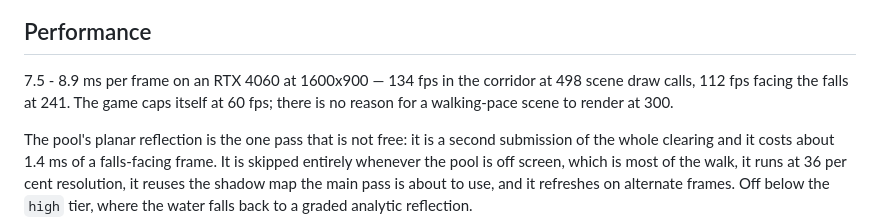
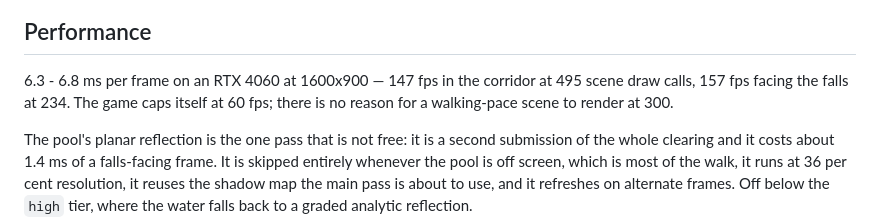
Before and after one commit to StarKnightt/jungle-trail, a Markdown page: README.md, the part around the change. Drawn GitHub-style.

Commit message:
README: refresh the measured frame cost
Re-measured on the same machine with tools/perf.mjs at both stops. The
corridor and the falls are both a little cheaper than the last figures in
here; the draw call counts are 495 and 234.

```diff
--- a/README.md
+++ b/README.md
@@ -66,8 +66,8 @@ clearing, 5 the falls.
 
 ## Performance
 
-7.5 - 8.9 ms per frame on an RTX 4060 at 1600x900 — 134 fps in the corridor at
-498 scene draw calls, 112 fps facing the falls at 241. The game caps itself at
+6.3 - 6.8 ms per frame on an RTX 4060 at 1600x900 — 147 fps in the corridor at
+495 scene draw calls, 157 fps facing the falls at 234. The game caps itself at
 60 fps; there is no reason for a walking-pace scene to render at 300.
 
 The pool's planar reflection is the one pass that is not free: it is a second
```
